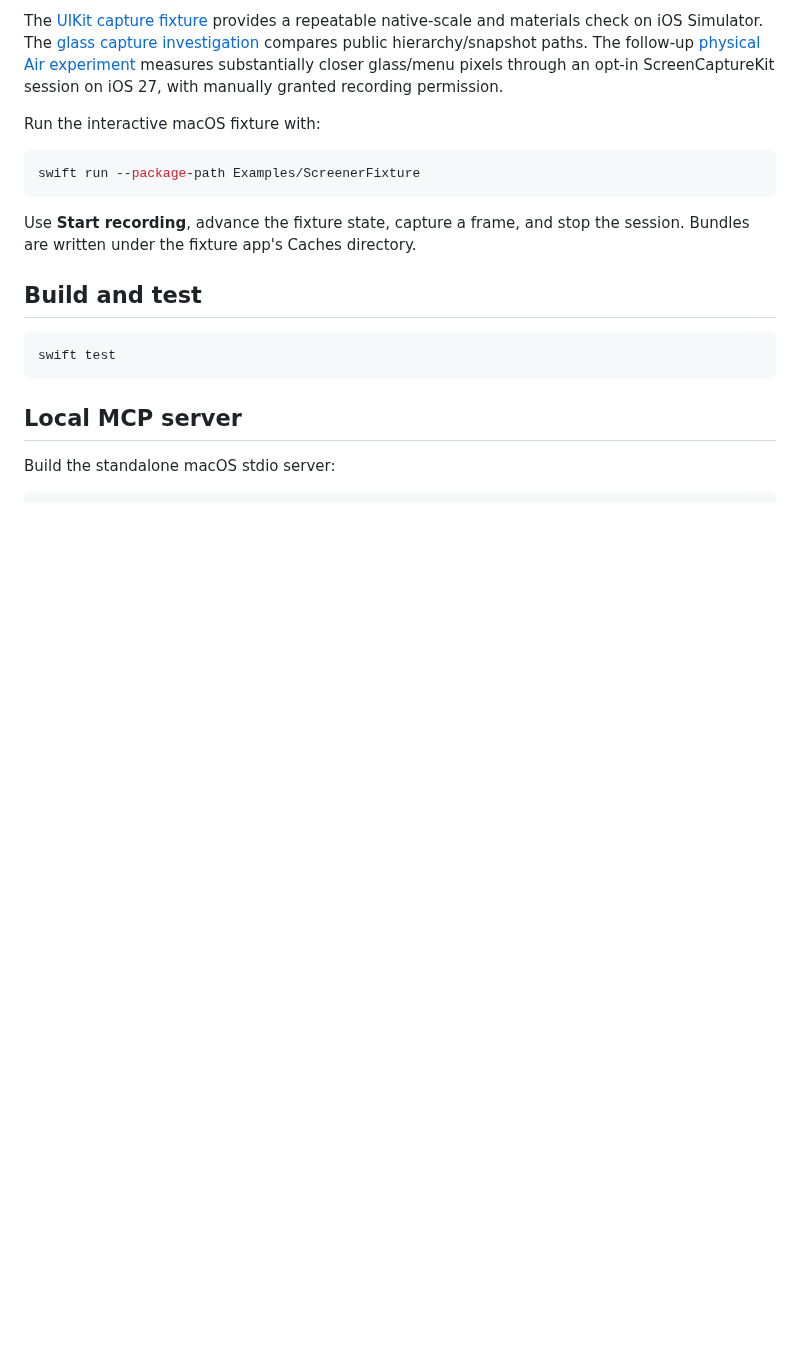
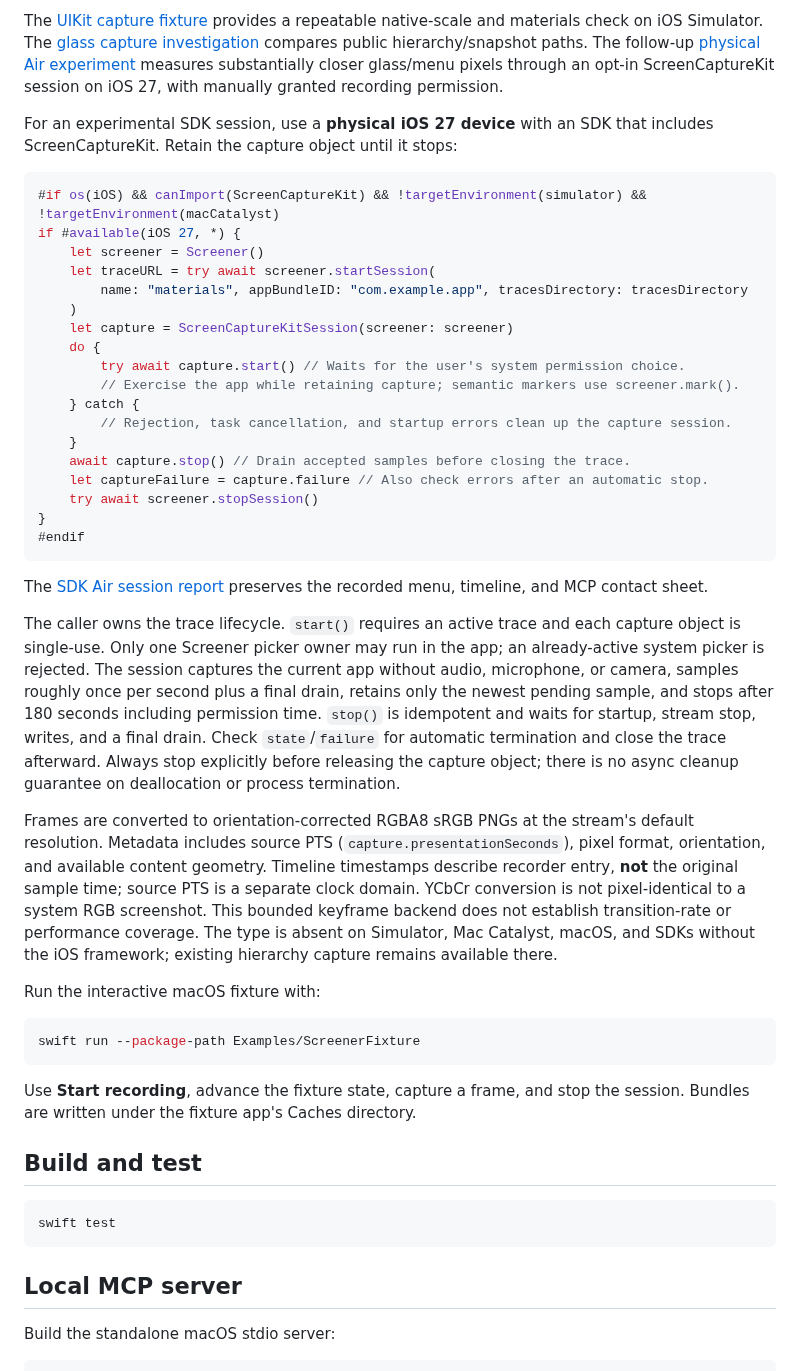
Before and after one commit to SoundBlaster/Screener, a Markdown page: README.md, the part around the change. GitHub-like rendering; blank space fills up the shorter version.

Commit message:
Add opt-in ScreenCaptureKit trace sessions on iOS

````diff
--- a/README.md
+++ b/README.md
@@ -41,6 +41,52 @@ The [glass capture investigation](docs/validation/glass-research-2026-10-09/READ
 compares public hierarchy/snapshot paths. The follow-up [physical Air experiment](docs/validation/air-2026-10-09/README.md)
 measures substantially closer glass/menu pixels through an opt-in ScreenCaptureKit
 session on iOS 27, with manually granted recording permission.
+
+For an experimental SDK session, use a **physical iOS 27 device** with an SDK
+that includes ScreenCaptureKit. Retain the capture object until it stops:
+
+```swift
+#if os(iOS) && canImport(ScreenCaptureKit) && !targetEnvironment(simulator) && !targetEnvironment(macCatalyst)
+if #available(iOS 27, *) {
+    let screener = Screener()
+    let traceURL = try await screener.startSession(
+        name: "materials", appBundleID: "com.example.app", tracesDirectory: tracesDirectory
+    )
+    let capture = ScreenCaptureKitSession(screener: screener)
+    do {
+        try await capture.start() // Waits for the user's system permission choice.
+        // Exercise the app while retaining capture; semantic markers use screener.mark().
+    } catch {
+        // Rejection, task cancellation, and startup errors clean up the capture session.
+    }
+    await capture.stop() // Drain accepted samples before closing the trace.
+    let captureFailure = capture.failure // Also check errors after an automatic stop.
+    try await screener.stopSession()
+}
+#endif
+```
+
+The [SDK Air session report](docs/validation/screen-capture-session-2026-10-09/README.md)
+preserves the recorded menu, timeline, and MCP contact sheet.
+
+The caller owns the trace lifecycle. `start()` requires an active trace and each
+capture object is single-use. Only one Screener picker owner may run in the app;
+an already-active system picker is rejected. The session captures the current app
+without audio, microphone, or camera, samples roughly once per second plus a final drain, retains only
+the newest pending sample, and stops after 180 seconds including permission time.
+`stop()` is idempotent and waits for startup, stream stop, writes, and a final drain.
+Check `state`/`failure` for automatic termination and close the trace afterward.
+Always stop explicitly before releasing the capture object; there is no async
+cleanup guarantee on deallocation or process termination.
+
+Frames are converted to orientation-corrected RGBA8 sRGB PNGs at the stream's
+default resolution. Metadata includes source PTS (`capture.presentationSeconds`),
+pixel format, orientation, and available content geometry. Timeline timestamps
+describe recorder entry, **not** the original sample time; source PTS is a separate
+clock domain. YCbCr conversion is not pixel-identical to a system RGB screenshot.
+This bounded keyframe backend does not establish transition-rate or performance
+coverage. The type is absent on Simulator, Mac Catalyst, macOS, and SDKs without
+the iOS framework; existing hierarchy capture remains available there.
 
 Run the interactive macOS fixture with:
 
````
Also changed, not shown: Examples/UIKitCaptureFixture/README.md (+18 -0 lines), docs/validation/screen-capture-session-2026-10-09/contact-sheet.png (added), docs/validation/screen-capture-session-2026-10-09/system-menu.png (added), docs/validation/screen-capture-session-2026-10-09/trace-base.png (added), docs/validation/screen-capture-session-2026-10-09/trace-menu.png (added), 12 other files.
